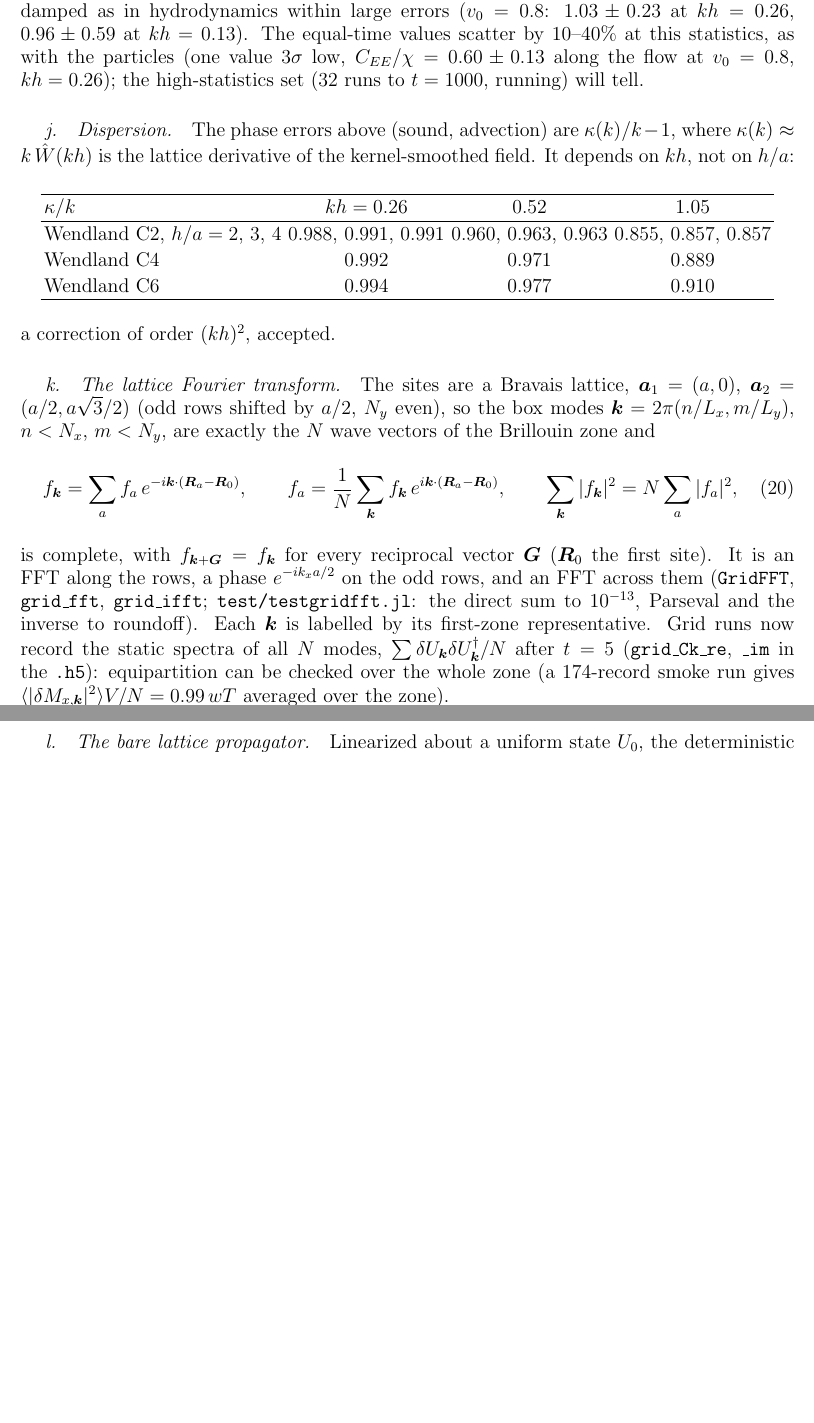
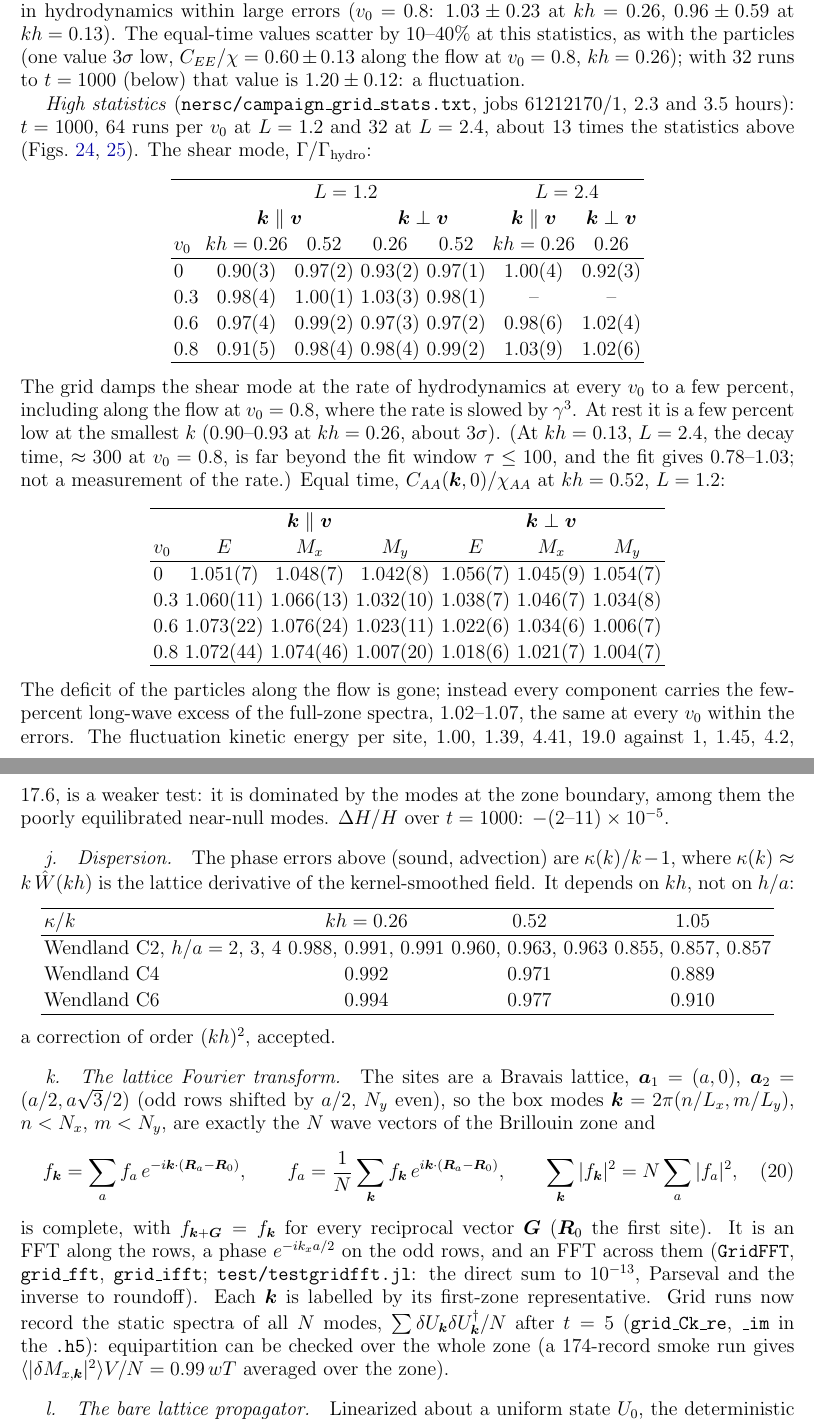
Before and after one commit to derek-teaney/stochastic-sph, a LaTeX paper (docs/gridstep.tex): two parts of pages 11 and 12 of 33 before the commit and two parts of pages 11 and 12 of 35 after it, joined at a grey line, cut so that both start at the same text, the shorter picture padded with empty space. Compiled offline with pdfLaTeX.

Commit message:
gridstep.tex: high statistics (64 runs per v to t = 1000 at L = 1.2, 32 at L = 2.4) — the shear mode at the hydrodynamic rate at every v to a few percent; a uniform few-percent long-wave excess in the equal-time values
Co-Authored-By: Claude Opus 5.5 <noreply@anthropic.com>

```diff
--- a/docs/gridstep.tex
+++ b/docs/gridstep.tex
@@ -548,8 +548,46 @@ $v_0\,\kappa(k)/k$: the dispersion of the stencil, below.
 Figs.~\ref{fig:gb24static}, \ref{fig:gb24shear}).  The shear mode is advected at $\Omega/k=0.796$ at $kh=0.13$ and damped
 as in hydrodynamics within large errors ($v_0=0.8$: $1.03\pm0.23$ at $kh=0.26$, $0.96\pm0.59$ at $kh=0.13$).  The
 equal-time values scatter by 10--40\% at this statistics, as with the particles (one value $3\sigma$ low,
-$C_{EE}/\chi=0.60\pm0.13$ along the flow at $v_0=0.8$, $kh=0.26$); the high-statistics set (32 runs to $t=1000$,
-running) will tell.
+$C_{EE}/\chi=0.60\pm0.13$ along the flow at $v_0=0.8$, $kh=0.26$); with 32 runs to $t=1000$ (below) that value is $1.20\pm0.12$: a fluctuation.
+
+\emph{High statistics} (\texttt{nersc/campaign\_grid\_stats.txt}, jobs 61212170/1, 2.3 and 3.5 hours): $t=1000$,
+64 runs per $v_0$ at $L=1.2$ and 32 at $L=2.4$, about 13 times the statistics above
+(Figs.~\ref{fig:gsfit}, \ref{fig:gsstatic}).  The shear mode, $\Gamma/\Gamma_{\rm hydro}$:
+\begin{center}
+\begin{tabular}{lcccccc}
+\hline
+ & \multicolumn{4}{c}{$L=1.2$} & \multicolumn{2}{c}{$L=2.4$} \\
+ & \multicolumn{2}{c}{$\bm k\parallel\bm v$} & \multicolumn{2}{c}{$\bm k\perp\bm v$} & $\bm k\parallel\bm v$ & $\bm k\perp\bm v$ \\
+$v_0$ & $kh=0.26$ & $0.52$ & $0.26$ & $0.52$ & $kh=0.26$ & $0.26$ \\ \hline
+0 & $0.90(3)$ & $0.97(2)$ & $0.93(2)$ & $0.97(1)$ & $1.00(4)$ & $0.92(3)$ \\
+0.3 & $0.98(4)$ & $1.00(1)$ & $1.03(3)$ & $0.98(1)$ & -- & -- \\
+0.6 & $0.97(4)$ & $0.99(2)$ & $0.97(3)$ & $0.97(2)$ & $0.98(6)$ & $1.02(4)$ \\
+0.8 & $0.91(5)$ & $0.98(4)$ & $0.98(4)$ & $0.99(2)$ & $1.03(9)$ & $1.02(6)$ \\
+\hline
+\end{tabular}
+\end{center}
+The grid damps the shear mode at the rate of hydrodynamics at every $v_0$ to a few percent, including along
+the flow at $v_0=0.8$, where the rate is slowed by $\gamma^3$.  At rest it is a few percent low at the smallest $k$
+($0.90$--$0.93$ at $kh=0.26$, about $3\sigma$).  (At $kh=0.13$, $L=2.4$, the decay time, $\approx300$ at $v_0=0.8$, is far beyond
+the fit window $\tau\le100$, and the fit gives $0.78$--$1.03$; not a measurement of the rate.)  Equal time,
+$C_{AA}(\bm k,0)/\chi_{AA}$ at $kh=0.52$, $L=1.2$:
+\begin{center}
+\begin{tabular}{lcccccc}
+\hline
+ & \multicolumn{3}{c}{$\bm k\parallel\bm v$} & \multicolumn{3}{c}{$\bm k\perp\bm v$} \\
+$v_0$ & $E$ & $M_x$ & $M_y$ & $E$ & $M_x$ & $M_y$ \\ \hline
+0 & $1.051(7)$ & $1.048(7)$ & $1.042(8)$ & $1.056(7)$ & $1.045(9)$ & $1.054(7)$ \\
+0.3 & $1.060(11)$ & $1.066(13)$ & $1.032(10)$ & $1.038(7)$ & $1.046(7)$ & $1.034(8)$ \\
+0.6 & $1.073(22)$ & $1.076(24)$ & $1.023(11)$ & $1.022(6)$ & $1.034(6)$ & $1.006(7)$ \\
+0.8 & $1.072(44)$ & $1.074(46)$ & $1.007(20)$ & $1.018(6)$ & $1.021(7)$ & $1.004(7)$ \\
+\hline
+\end{tabular}
+\end{center}
+The deficit of the particles along the flow is gone; instead every component carries the few-percent
+long-wave excess of the full-zone spectra, $1.02$--$1.07$, the same at every $v_0$ within the errors.  The
+fluctuation kinetic energy per site, $1.00$, $1.39$, $4.41$, $19.0$ against $1$, $1.45$, $4.2$, $17.6$, is a weaker test:
+it is dominated by the modes at the zone boundary, among them the poorly equilibrated near-null modes.
+$\Delta H/H$ over $t=1000$: $-(2$--$11)\times10^{-5}$.
 
 \paragraph{Dispersion.}  The phase errors above (sound, advection) are $\kappa(k)/k-1$, where
 $\kappa(k)\approx k\,\hat W(kh)$ is the lattice derivative of the kernel-smoothed field.  It depends on $kh$, not
```
Also changed, not shown: docs/figs/boost_fit_GSTATS.png (added), docs/figs/boost_static_GSTATS.png (added), docs/gridstep.tex (11 more changed lines).
